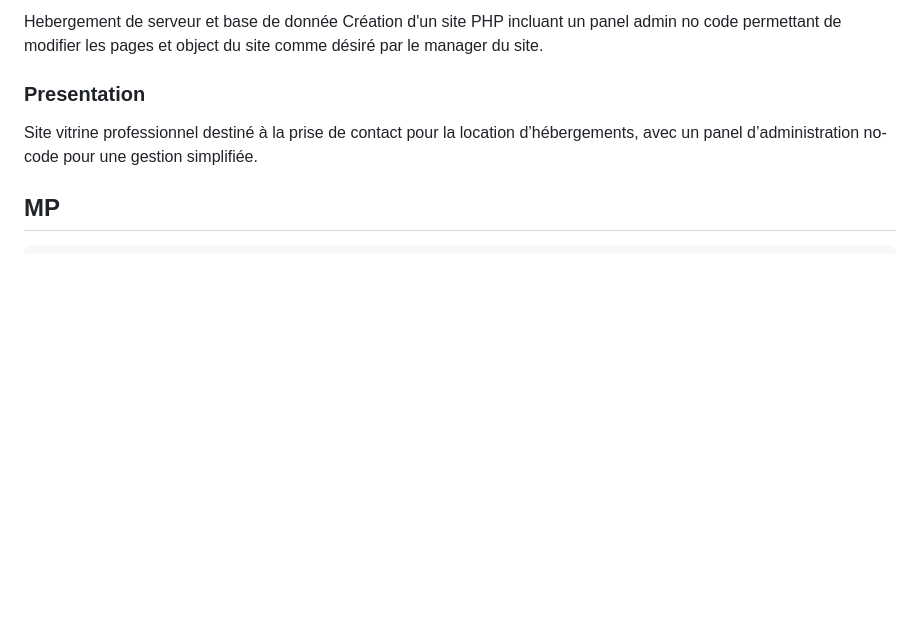
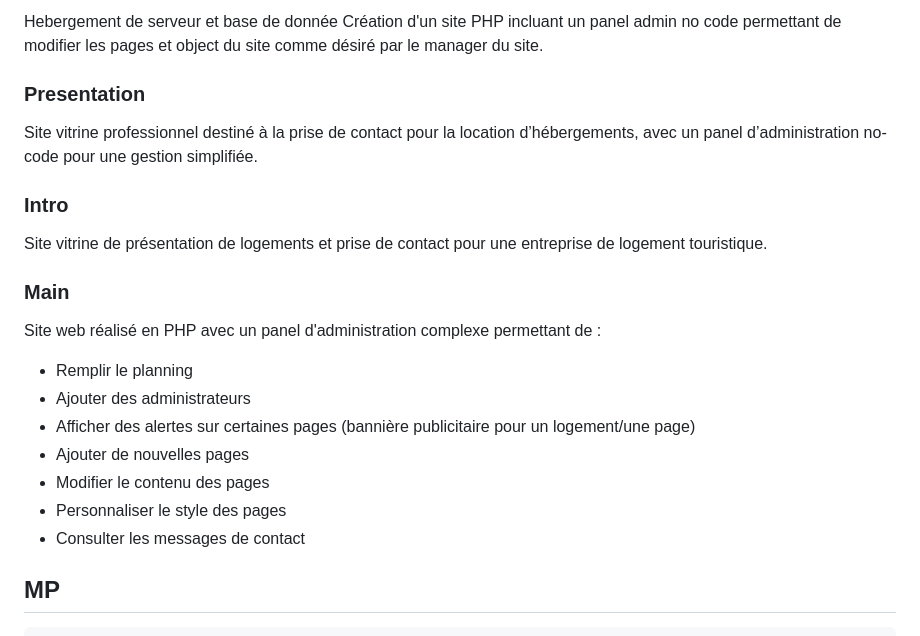
Before and after one commit to yohemm/Portfolio, a Markdown page: docs/redactions/projects.md, the part around the change. GitHub-like rendering; blank space fills up the shorter version.

Commit message:
docs: write apart-rental main content

```diff
--- a/docs/redactions/projects.md
+++ b/docs/redactions/projects.md
@@ -110,6 +110,22 @@ Création d'un site PHP incluant un panel admin no code permettant de modifier l
 
 Site vitrine professionnel destiné à la prise de contact pour la location d’hébergements, avec un panel d’administration no-code pour une gestion simplifiée.
 
+### Intro
+
+Site vitrine de présentation de logements et prise de contact pour une entreprise de logement touristique.
+
+### Main
+
+Site web réalisé en PHP avec un panel d'administration complexe permettant de :
+
+- Remplir le planning
+- Ajouter des administrateurs
+- Afficher des alertes sur certaines pages (bannière publicitaire pour un logement/une page)
+- Ajouter de nouvelles pages
+- Modifier le contenu des pages
+- Personnaliser le style des pages
+- Consulter les messages de contact
+
 ## MP
 
     Technos:
```
